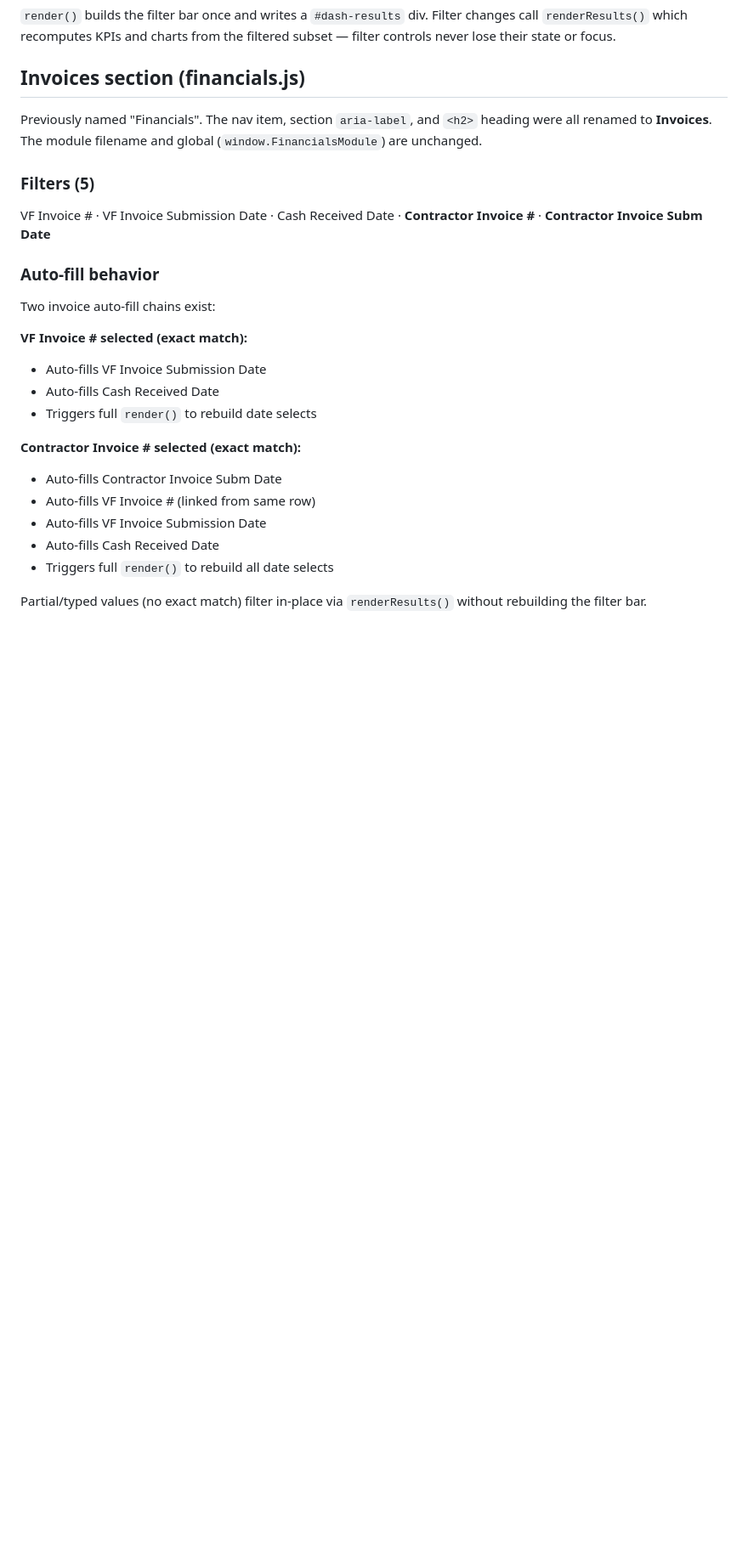
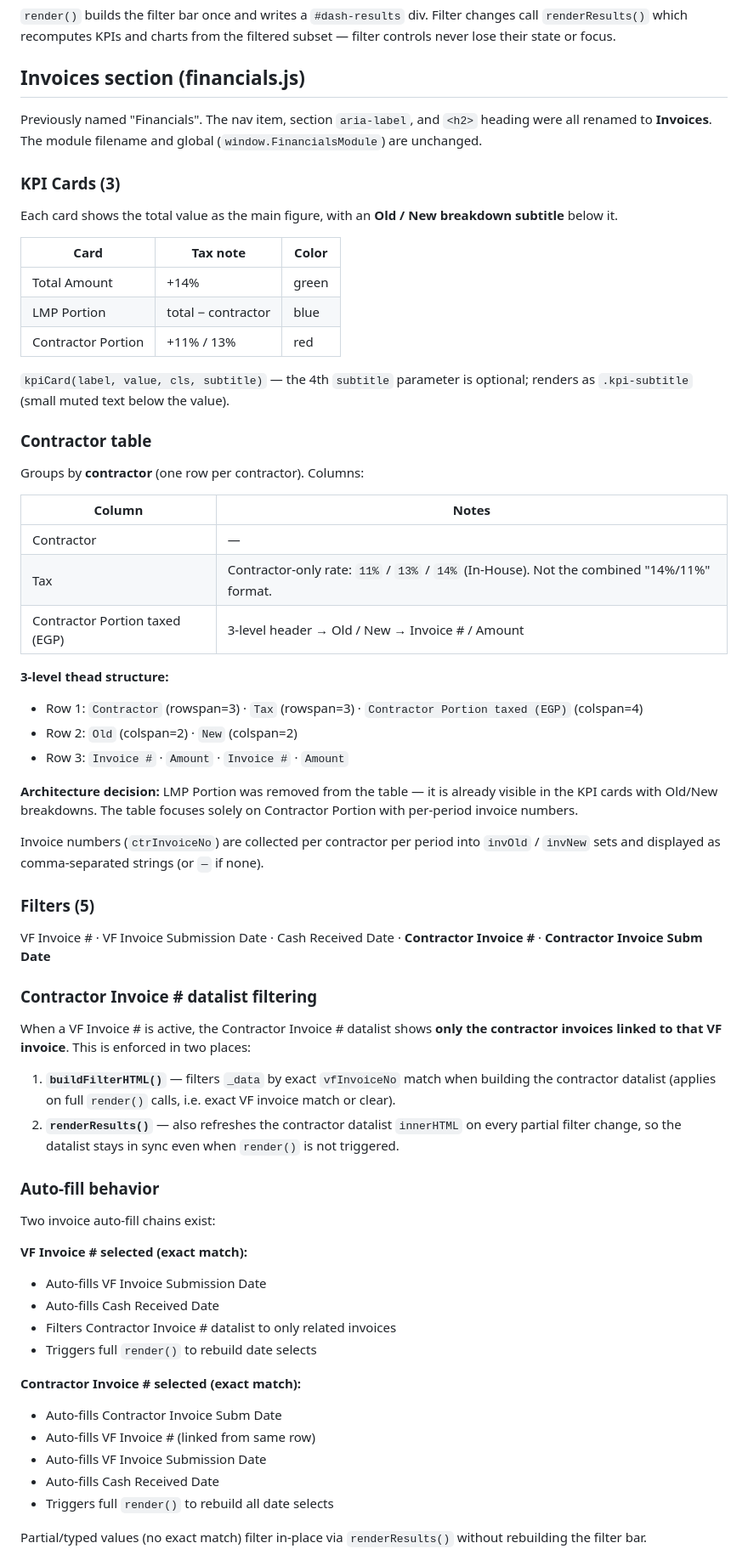
Before and after one commit to landmarkplus2016-byte/Telecom-Analysis, a Markdown page: CLAUDE.md, the part around one of its changes. Shown at 85% size. Rendered like a GitHub page; blank space fills up the shorter version.

Commit message:
md update

```diff
--- a/CLAUDE.md
+++ b/CLAUDE.md
@@ -124,9 +124,47 @@ All EGP values formatted as `EGP X,XXX,XXX` (prefix, no decimals).
 
 Previously named "Financials". The nav item, section `aria-label`, and `<h2>` heading were all renamed to **Invoices**. The module filename and global (`window.FinancialsModule`) are unchanged.
 
+### KPI Cards (3)
+
+Each card shows the total value as the main figure, with an **Old / New breakdown subtitle** below it.
+
+| Card | Tax note | Color |
+|---|---|---|
+| Total Amount | +14% | green |
+| LMP Portion | total − contractor | blue |
+| Contractor Portion | +11% / 13% | red |
+
+`kpiCard(label, value, cls, subtitle)` — the 4th `subtitle` parameter is optional; renders as `.kpi-subtitle` (small muted text below the value).
+
+### Contractor table
+
+Groups by **contractor** (one row per contractor). Columns:
+
+| Column | Notes |
+|---|---|
+| Contractor | — |
+| Tax | Contractor-only rate: `11%` / `13%` / `14%` (In-House). Not the combined "14%/11%" format. |
+| Contractor Portion taxed (EGP) | 3-level header → Old / New → Invoice # / Amount |
+
+**3-level thead structure:**
+- Row 1: `Contractor` (rowspan=3) · `Tax` (rowspan=3) · `Contractor Portion taxed (EGP)` (colspan=4)
+- Row 2: `Old` (colspan=2) · `New` (colspan=2)
+- Row 3: `Invoice #` · `Amount` · `Invoice #` · `Amount`
+
+**Architecture decision:** LMP Portion was removed from the table — it is already visible in the KPI cards with Old/New breakdowns. The table focuses solely on Contractor Portion with per-period invoice numbers.
+
+Invoice numbers (`ctrInvoiceNo`) are collected per contractor per period into `invOld` / `invNew` sets and displayed as comma-separated strings (or `—` if none).
+
 ### Filters (5)
 
 VF Invoice # · VF Invoice Submission Date · Cash Received Date · **Contractor Invoice #** · **Contractor Invoice Subm Date**
+
+### Contractor Invoice # datalist filtering
+
+When a VF Invoice # is active, the Contractor Invoice # datalist shows **only the contractor invoices linked to that VF invoice**. This is enforced in two places:
+
+1. **`buildFilterHTML()`** — filters `_data` by exact `vfInvoiceNo` match when building the contractor datalist (applies on full `render()` calls, i.e. exact VF invoice match or clear).
+2. **`renderResults()`** — also refreshes the contractor datalist `innerHTML` on every partial filter change, so the datalist stays in sync even when `render()` is not triggered.
 
 ### Auto-fill behavior
 
@@ -135,6 +173,7 @@ Two invoice auto-fill chains exist:
 **VF Invoice # selected (exact match):**
 - Auto-fills VF Invoice Submission Date
 - Auto-fills Cash Received Date
+- Filters Contractor Invoice # datalist to only related invoices
 - Triggers full `render()` to rebuild date selects
 
 **Contractor Invoice # selected (exact match):**
```
Also changed, not shown: other parts of CLAUDE.md (+4 -0 lines).
